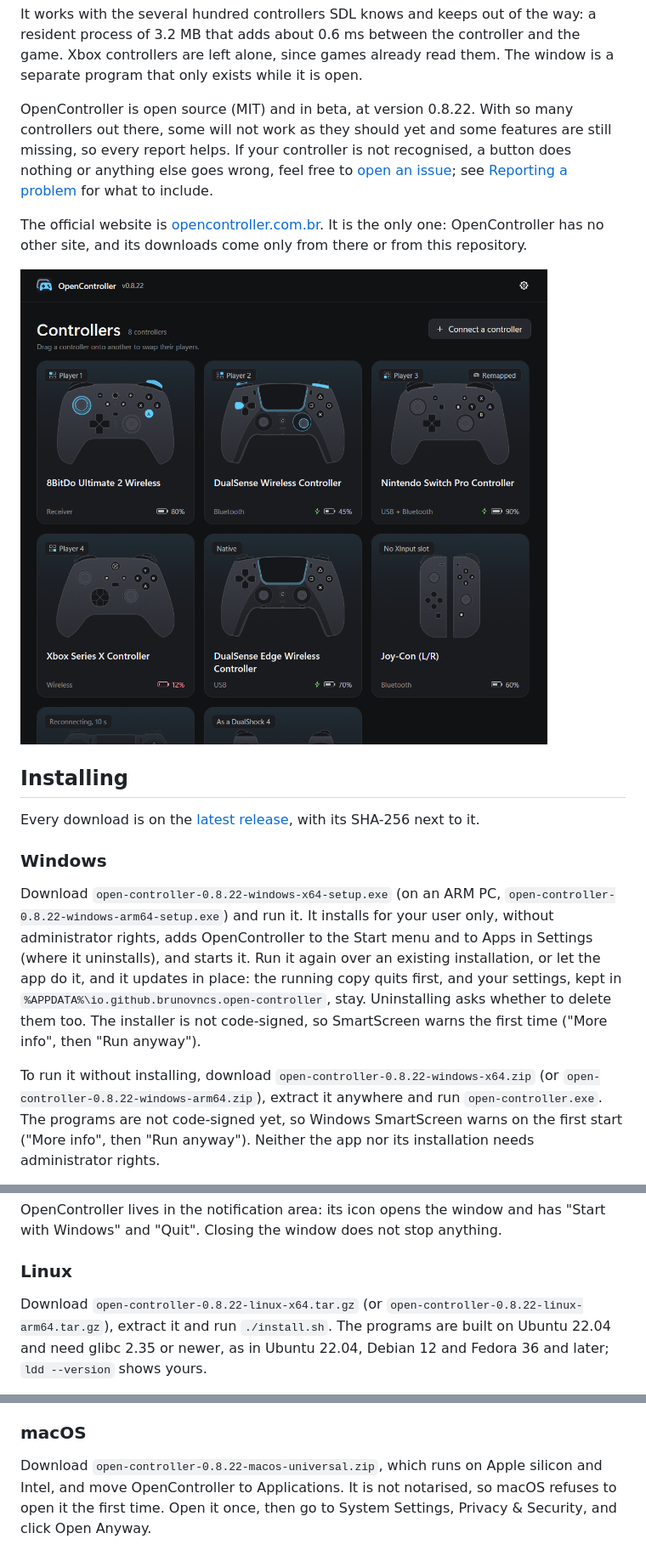
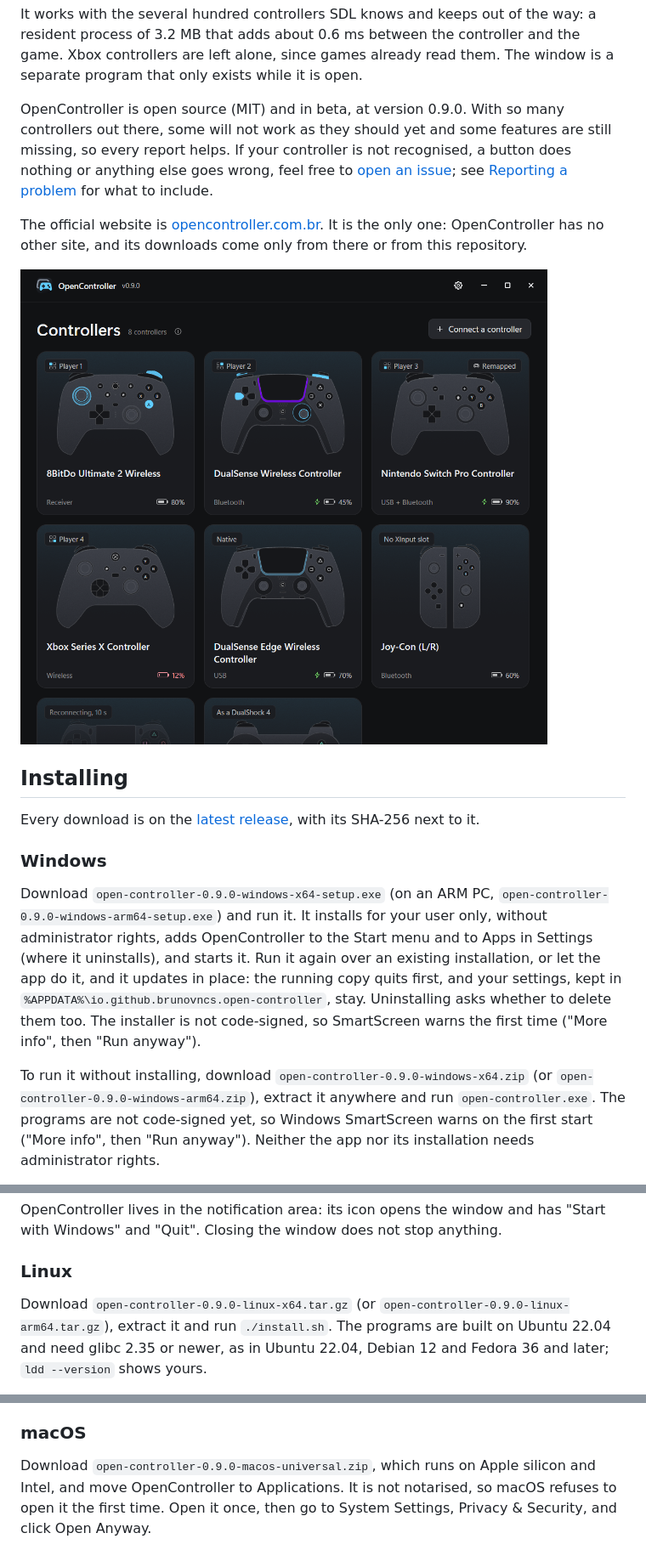
Before and after one commit to Brunovncs/OpenController, a Markdown page: README.md, 3 parts joined by grey strips. Shown at 85% size. Rendered like a GitHub page; pictures changed too: docs/window.png.

```diff
--- a/README.md
+++ b/README.md
@@ -14,7 +14,7 @@ It works with the several hundred controllers SDL knows and keeps out of the way
 controller and the game. Xbox controllers are left alone, since games already read them. The
 window is a separate program that only exists while it is open.
 
-OpenController is open source (MIT) and in beta, at version 0.8.22. With so many controllers out
+OpenController is open source (MIT) and in beta, at version 0.9.0. With so many controllers out
 there, some will not work as they should yet and some features are still missing, so every report
 helps. If your controller is not recognised, a button does nothing or anything else goes wrong,
 feel free to [open an issue](https://github.com/Brunovncs/OpenController/issues); see
@@ -32,8 +32,8 @@ with its SHA-256 next to it.
 
 ### Windows
 
-Download `open-controller-0.8.22-windows-x64-setup.exe` (on an ARM PC,
-`open-controller-0.8.22-windows-arm64-setup.exe`) and run it. It installs for your user only,
+Download `open-controller-0.9.0-windows-x64-setup.exe` (on an ARM PC,
+`open-controller-0.9.0-windows-arm64-setup.exe`) and run it. It installs for your user only,
 without administrator rights, adds OpenController to the Start menu and to Apps in Settings
 (where it uninstalls), and starts it. Run it again over an existing installation, or let the app
 do it, and it updates in place: the running copy quits first, and your settings, kept in
@@ -41,8 +41,8 @@ do it, and it updates in place: the running copy quits first, and your settings,
 too. The installer is not code-signed, so
 SmartScreen warns the first time ("More info", then "Run anyway").
 
-To run it without installing, download `open-controller-0.8.22-windows-x64.zip` (or
-`open-controller-0.8.22-windows-arm64.zip`), extract it anywhere and run `open-controller.exe`.
+To run it without installing, download `open-controller-0.9.0-windows-x64.zip` (or
+`open-controller-0.9.0-windows-arm64.zip`), extract it anywhere and run `open-controller.exe`.
 The programs are not code-signed yet, so Windows SmartScreen warns on the first start ("More info", then "Run anyway"). Neither the app nor its installation needs administrator
 rights.
 
@@ -74,7 +74,7 @@ Windows" and "Quit". Closing the window does not stop anything.
 
 ### Linux
 
-Download `open-controller-0.8.22-linux-x64.tar.gz` (or `open-controller-0.8.22-linux-arm64.tar.gz`),
+Download `open-controller-0.9.0-linux-x64.tar.gz` (or `open-controller-0.9.0-linux-arm64.tar.gz`),
 extract it and run `./install.sh`. The programs are built on Ubuntu 22.04 and need glibc 2.35 or
 newer, as in Ubuntu 22.04, Debian 12 and Fedora 36 and later; `ldd --version` shows yours.
 
@@ -103,7 +103,7 @@ controller keeps moving the pointer, as it does without OpenController.
 
 ### macOS
 
-Download `open-controller-0.8.22-macos-universal.zip`, which runs on Apple silicon and Intel, and
+Download `open-controller-0.9.0-macos-universal.zip`, which runs on Apple silicon and Intel, and
 move OpenController to Applications. It is not notarised, so macOS refuses to open it the first
 time. Open it once, then go to System Settings, Privacy & Security, and click Open Anyway.
 
```
Also changed, not shown: other parts of README.md (+22 -46 lines), CHANGELOG.md (+19 -0 lines), docs/controller.png, 2 other files.
